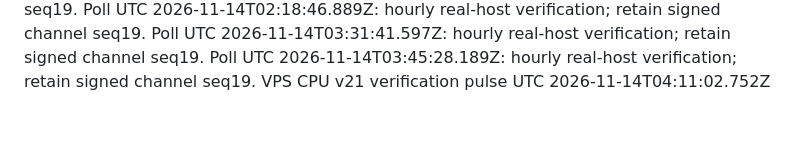
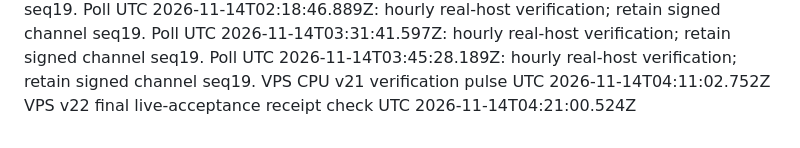
Before and after one commit to momopuke/judun-deploy, a Markdown page: vps-maintenance/autodeploy/telemetry-poll-trigger.md, the part around the change. GitHub-like rendering.

Commit message:
Read live VPS host acceptance after rotated-key signed v22 rollout

```diff
--- a/vps-maintenance/autodeploy/telemetry-poll-trigger.md
+++ b/vps-maintenance/autodeploy/telemetry-poll-trigger.md
@@ -202,3 +202,4 @@ Poll UTC 2026-11-14T02:18:46.889Z: hourly real-host verification; retain signed
 Poll UTC 2026-11-14T03:31:41.597Z: hourly real-host verification; retain signed channel seq19.
 Poll UTC 2026-11-14T03:45:28.189Z: hourly real-host verification; retain signed channel seq19.
 VPS CPU v21 verification pulse UTC 2026-11-14T04:11:02.752Z
+VPS v22 final live-acceptance receipt check UTC 2026-11-14T04:21:00.524Z
```
